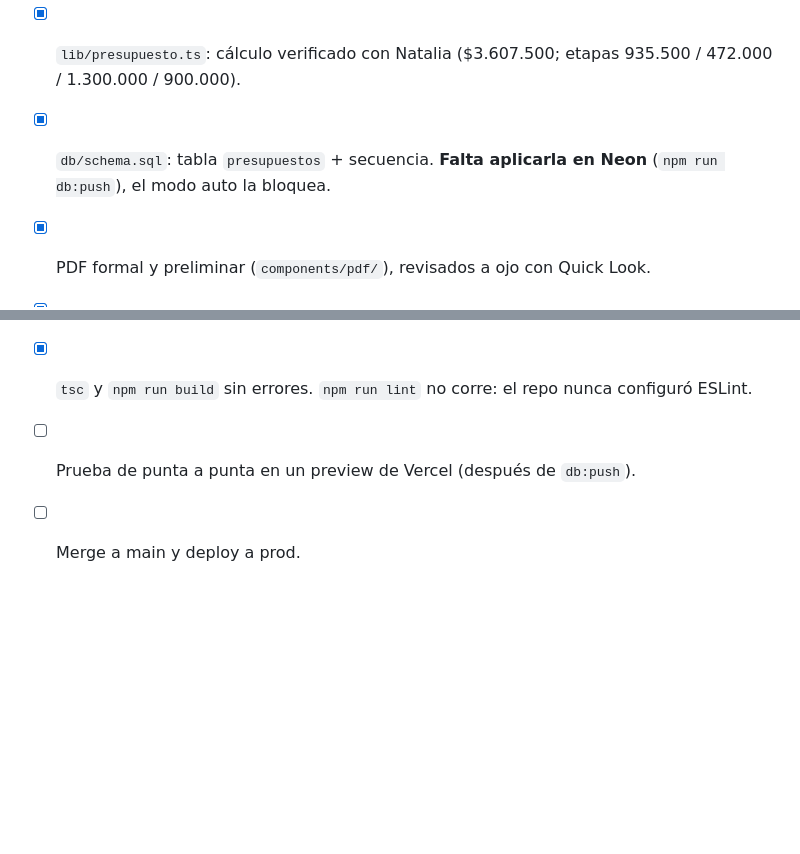
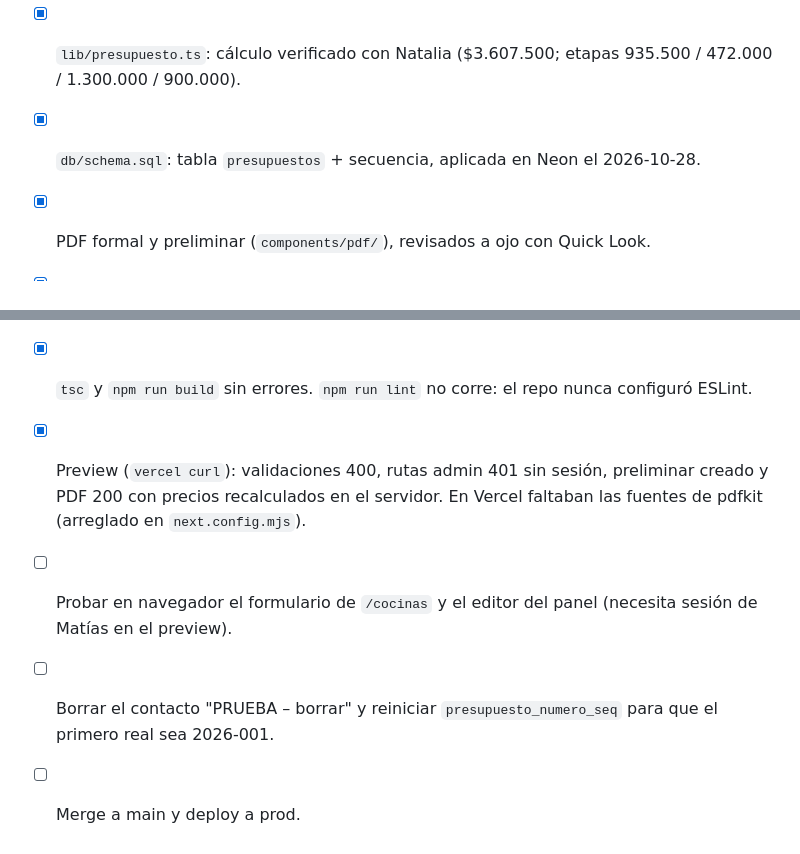
Before and after one commit to MatiasQuenardelle/mcp-muebles-santa-fe, a Markdown page: tasks/presupuestos.md, 2 parts joined by grey strips. GitHub-like rendering; blank space fills up the shorter version.

Commit message:
Update quote generator task status
Co-Authored-By: Claude Opus 5.5 <noreply@anthropic.com>

```diff
--- a/tasks/presupuestos.md
+++ b/tasks/presupuestos.md
@@ -170,10 +170,13 @@ Ese patrón es: `requireAdmin` → `UUID_RE` → `getConversation(id, user)` par
 
 - [x] Paso 0: CRM pendiente commiteado aparte (`4475cd1`, local, sin push).
 - [x] `lib/presupuesto.ts`: cálculo verificado con Natalia ($3.607.500; etapas 935.500 / 472.000 / 1.300.000 / 900.000).
-- [x] `db/schema.sql`: tabla `presupuestos` + secuencia. **Falta aplicarla en Neon** (`npm run db:push`), el modo auto la bloquea.
+- [x] `db/schema.sql`: tabla `presupuestos` + secuencia, aplicada en Neon el 2026-10-28.
 - [x] PDF formal y preliminar (`components/pdf/`), revisados a ojo con Quick Look.
 - [x] API admin, tarjeta en la ficha, editor `/admin/presupuesto/{nuevo,[id]}`.
 - [x] Calculadora: formulario nombre + WhatsApp → `/api/presupuesto` → PDF.
 - [x] `tsc` y `npm run build` sin errores. `npm run lint` no corre: el repo nunca configuró ESLint.
-- [ ] Prueba de punta a punta en un preview de Vercel (después de `db:push`).
+- [x] Preview (`vercel curl`): validaciones 400, rutas admin 401 sin sesión, preliminar creado y PDF 200 con
+      precios recalculados en el servidor. En Vercel faltaban las fuentes de pdfkit (arreglado en `next.config.mjs`).
+- [ ] Probar en navegador el formulario de `/cocinas` y el editor del panel (necesita sesión de Matías en el preview).
+- [ ] Borrar el contacto "PRUEBA – borrar" y reiniciar `presupuesto_numero_seq` para que el primero real sea 2026-001.
 - [ ] Merge a main y deploy a prod.
```
